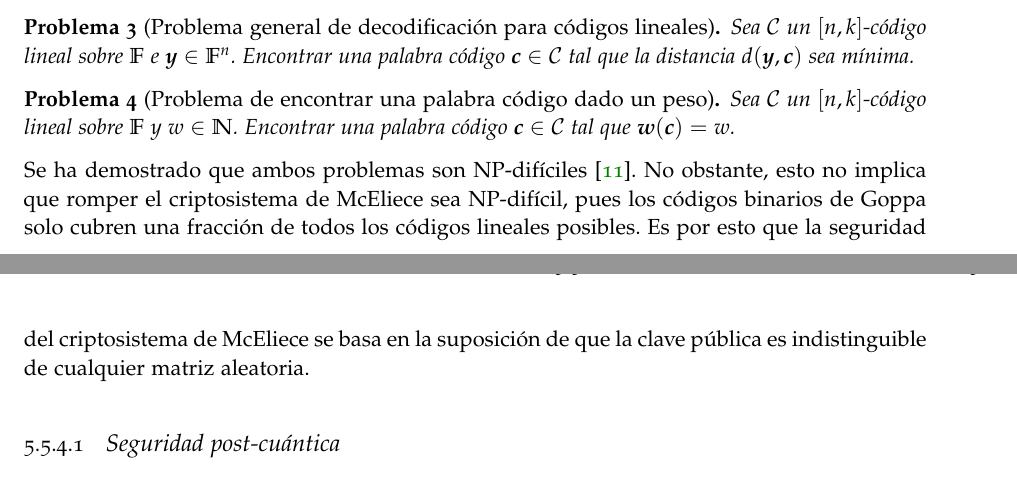
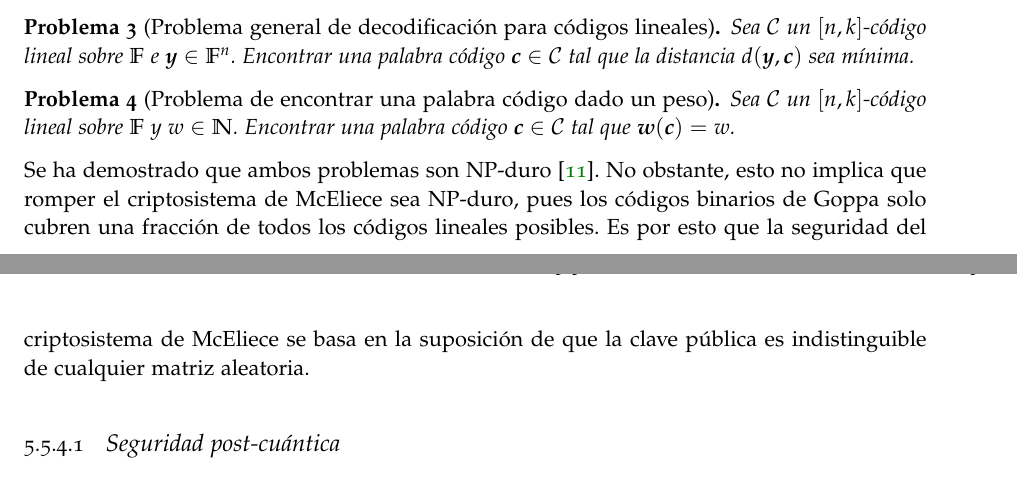
Before and after one commit to paula1999/TFG, a LaTeX thesis (documentation/main.tex, which reads documentation/chapters/chapter5.tex): two parts of pages 49 and 50 of 57, joined at a grey line, cut so that both start at the same text. Compiled offline with pdfLaTeX; a missing font is replaced by an installed copy or a similar font.

Commit message:
Capítulo 5: correcciones

```diff
--- a/documentation/chapters/chapter5.tex
+++ b/documentation/chapters/chapter5.tex
@@ -292,7 +292,7 @@ La seguridad del criptosistema de McEliece se puede insinuar por la intratabilid
     Sea $\mathcal{C}$ un $[n, k]$-código lineal sobre $\mathbb{F}$ y $w \in \mathbb{N}$. Encontrar una palabra código $\textbf{c} \in \mathcal{C}$ tal que $\textbf{w}(\textbf{c}) = w$.
 \end{problemth}
 
-Se ha demostrado que ambos problemas son NP-difíciles \cite{Intractability_coding_problems}. No obstante, esto no implica que romper el criptosistema de McEliece sea NP-difícil, pues los códigos binarios de Goppa solo cubren una fracción de todos los códigos lineales posibles. Es por esto que la seguridad del criptosistema de McEliece se basa en la suposición de que la clave pública es indistinguible de cualquier matriz aleatoria.
+Se ha demostrado que ambos problemas son NP-duro \cite{Intractability_coding_problems}. No obstante, esto no implica que romper el criptosistema de McEliece sea NP-duro, pues los códigos binarios de Goppa solo cubren una fracción de todos los códigos lineales posibles. Es por esto que la seguridad del criptosistema de McEliece se basa en la suposición de que la clave pública es indistinguible de cualquier matriz aleatoria.
 
 \subsubsection{Seguridad post-cuántica}
 
```
